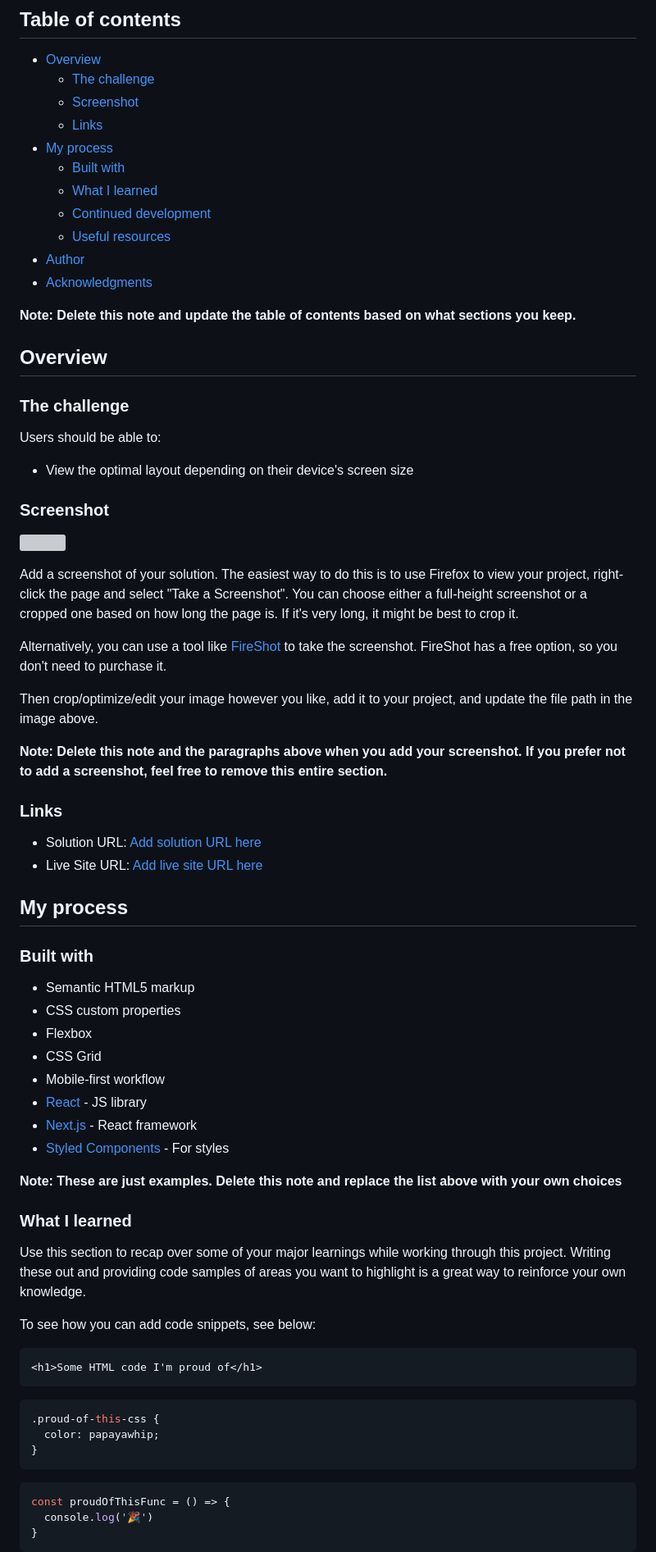
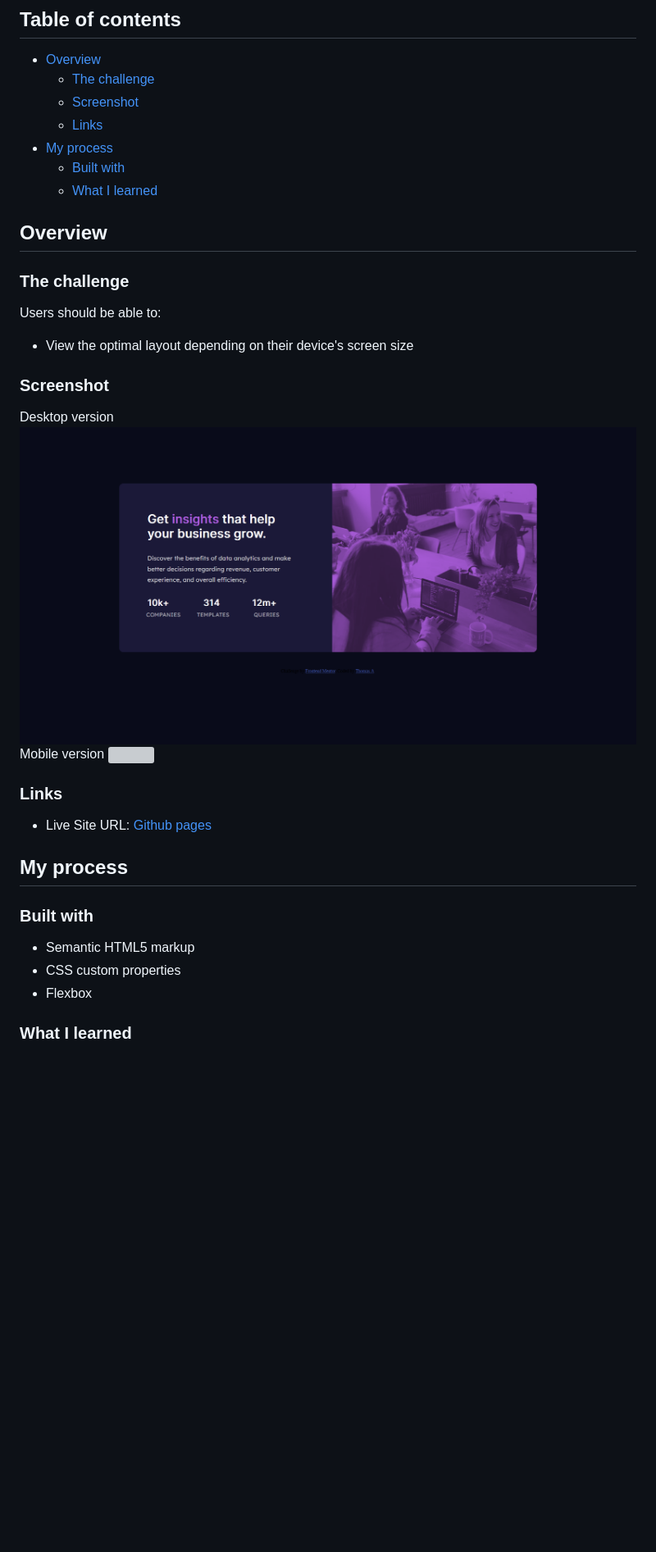
Before and after one commit to thomas-auffroy/Stat-preview-card-FrontEnd, a Markdown page: README.md, the part around the change printed below. Shown: that part at 82% size. Drawn GitHub-style; pictures changed too: screenshot-desktop.png (added); blank space fills up the shorter version; grey boxes are pictures that could not be loaded.

Commit message:
creation of the readme file

````diff
--- a/README.md
+++ b/README.md
@@ -11,12 +11,6 @@ This is a solution to the [Stats preview card component challenge on Frontend Me
 - [My process](#my-process)
   - [Built with](#built-with)
   - [What I learned](#what-i-learned)
-  - [Continued development](#continued-development)
-  - [Useful resources](#useful-resources)
-- [Author](#author)
-- [Acknowledgments](#acknowledgments)
-
-**Note: Delete this note and update the table of contents based on what sections you keep.**
 
 ## Overview
 
@@ -28,20 +22,16 @@ Users should be able to:
 
 ### Screenshot
 
-![](./screenshot.jpg)
+Desktop version
+![](screenshot-desktop.png)
+Mobile version
+![](screenshot-image.png)
 
-Add a screenshot of your solution. The easiest way to do this is to use Firefox to view your project, right-click the page and select "Take a Screenshot". You can choose either a full-height screenshot or a cropped one based on how long the page is. If it's very long, it might be best to crop it.
 
-Alternatively, you can use a tool like [FireShot](https://getfireshot.com/) to take the screenshot. FireShot has a free option, so you don't need to purchase it.
-
-Then crop/optimize/edit your image however you like, add it to your project, and update the file path in the image above.
-
-**Note: Delete this note and the paragraphs above when you add your screenshot. If you prefer not to add a screenshot, feel free to remove this entire section.**
 
 ### Links
 
-- Solution URL: [Add solution URL here](https://your-solution-url.com)
-- Live Site URL: [Add live site URL here](https://your-live-site-url.com)
+- Live Site URL: [Github pages](https://thomas-auffroy.github.io/Stat-preview-card-FrontEnd/)
 
 ## My process
 
@@ -50,31 +40,6 @@ Then crop/optimize/edit your image however you like, add it to your project, and
 - Semantic HTML5 markup
 - CSS custom properties
 - Flexbox
-- CSS Grid
-- Mobile-first workflow
-- [React](https://reactjs.org/) - JS library
-- [Next.js](https://nextjs.org/) - React framework
-- [Styled Components](https://styled-components.com/) - For styles
-
-**Note: These are just examples. Delete this note and replace the list above with your own choices**
 
 ### What I learned
 
-Use this section to recap over some of your major learnings while working through this project. Writing these out and providing code samples of areas you want to highlight is a great way to reinforce your own knowledge.
-
-To see how you can add code snippets, see below:
-
-```html
-<h1>Some HTML code I'm proud of</h1>
-```
-```css
-.proud-of-this-css {
-  color: papayawhip;
-}
-```
-```js
-const proudOfThisFunc = () => {
-  console.log('🎉')
-}
-```
-
````
Also changed, not shown: other parts of README.md (+1 -30 lines), screenshot-mobile.png (added).
